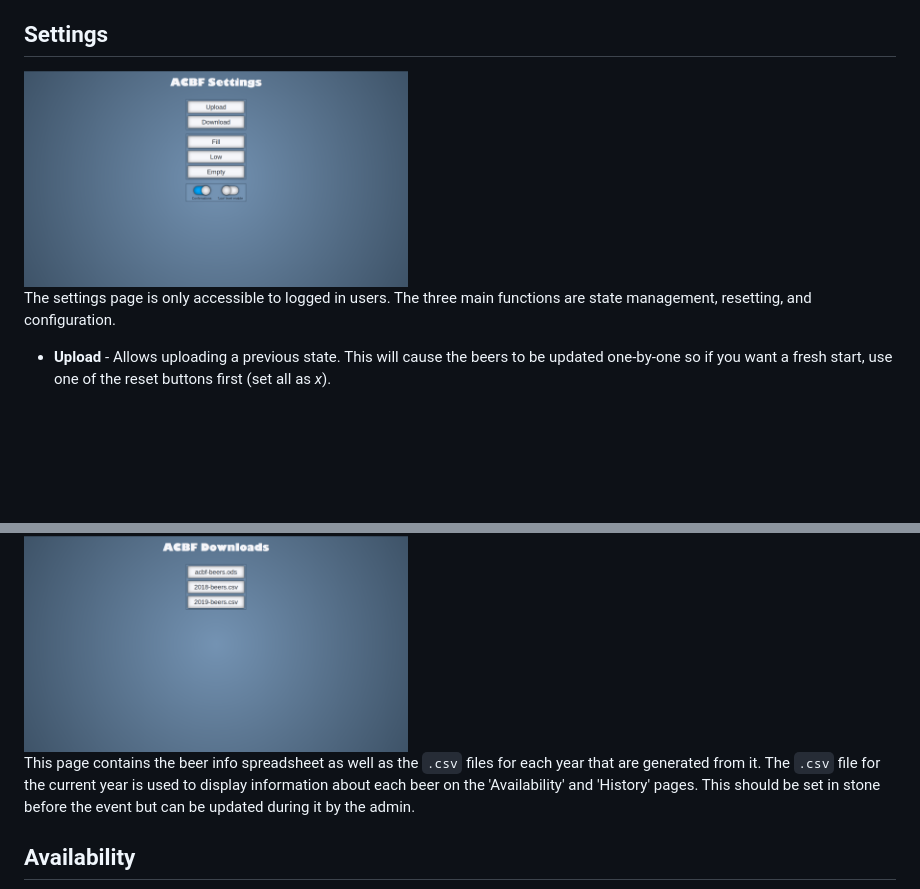
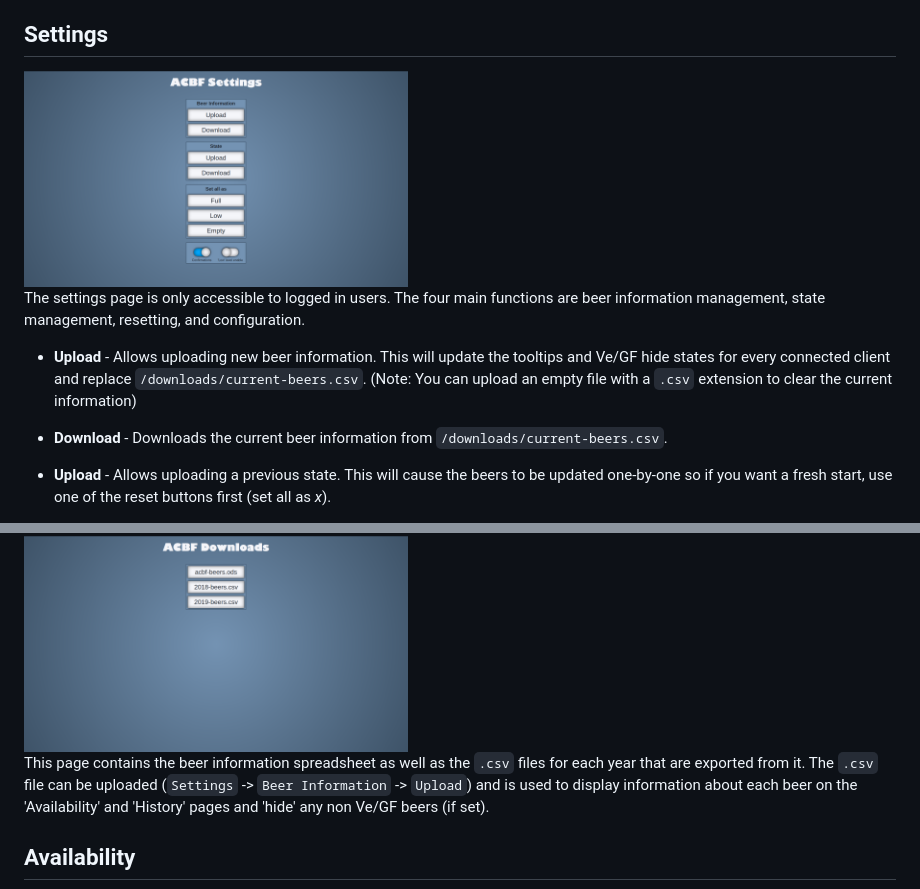
Before and after one commit to guyfawcus/beer-fest.js, a Markdown page: docs/walkthrough.md, 2 parts joined by grey strips. Rendered like a GitHub page; pictures changed too: docs/images/settings.png; blank space fills up the shorter version.

```diff
--- a/docs/walkthrough.md
+++ b/docs/walkthrough.md
@@ -28,7 +28,11 @@ There is only one code and it is set up before the event. It can be changed mid-
 
 <img src="/docs/images/settings.png" width="384">
 
-The settings page is only accessible to logged in users. The three main functions are state management, resetting, and configuration.
+The settings page is only accessible to logged in users. The four main functions are beer information management, state management, resetting, and configuration.
+
+- **Upload** - Allows uploading new beer information. This will update the tooltips and Ve/GF hide states for every connected client and replace `/downloads/current-beers.csv`.
+  (Note: You can upload an empty file with a `.csv` extension to clear the current information)
+- **Download** - Downloads the current beer information from `/downloads/current-beers.csv`.
 
 - **Upload** - Allows uploading a previous state. This will cause the beers to be updated one-by-one so if you want a fresh start, use one of the reset buttons first (set all as _x_).
 - **Download** - Makes a call to the API at `/api/stock_levels` and initiates a download of the resulting JSON. This can be uploaded later or stored for future reference.
@@ -42,7 +46,8 @@ The settings page is only accessible to logged in users. The three main function
 
 <img src="/docs/images/downloads.png" width="384">
 
-This page contains the beer info spreadsheet as well as the `.csv` files for each year that are generated from it. The `.csv` file for the current year is used to display information about each beer on the 'Availability' and 'History' pages. This should be set in stone before the event but can be updated during it by the admin.
+This page contains the beer information spreadsheet as well as the `.csv` files for each year that are exported from it.
+The `.csv` file can be uploaded (`Settings` -> `Beer Information` -> `Upload`) and is used to display information about each beer on the 'Availability' and 'History' pages and 'hide' any non Ve/GF beers (if set).
 
 ## Availability
 
```
Also changed, not shown: 10 other files.
